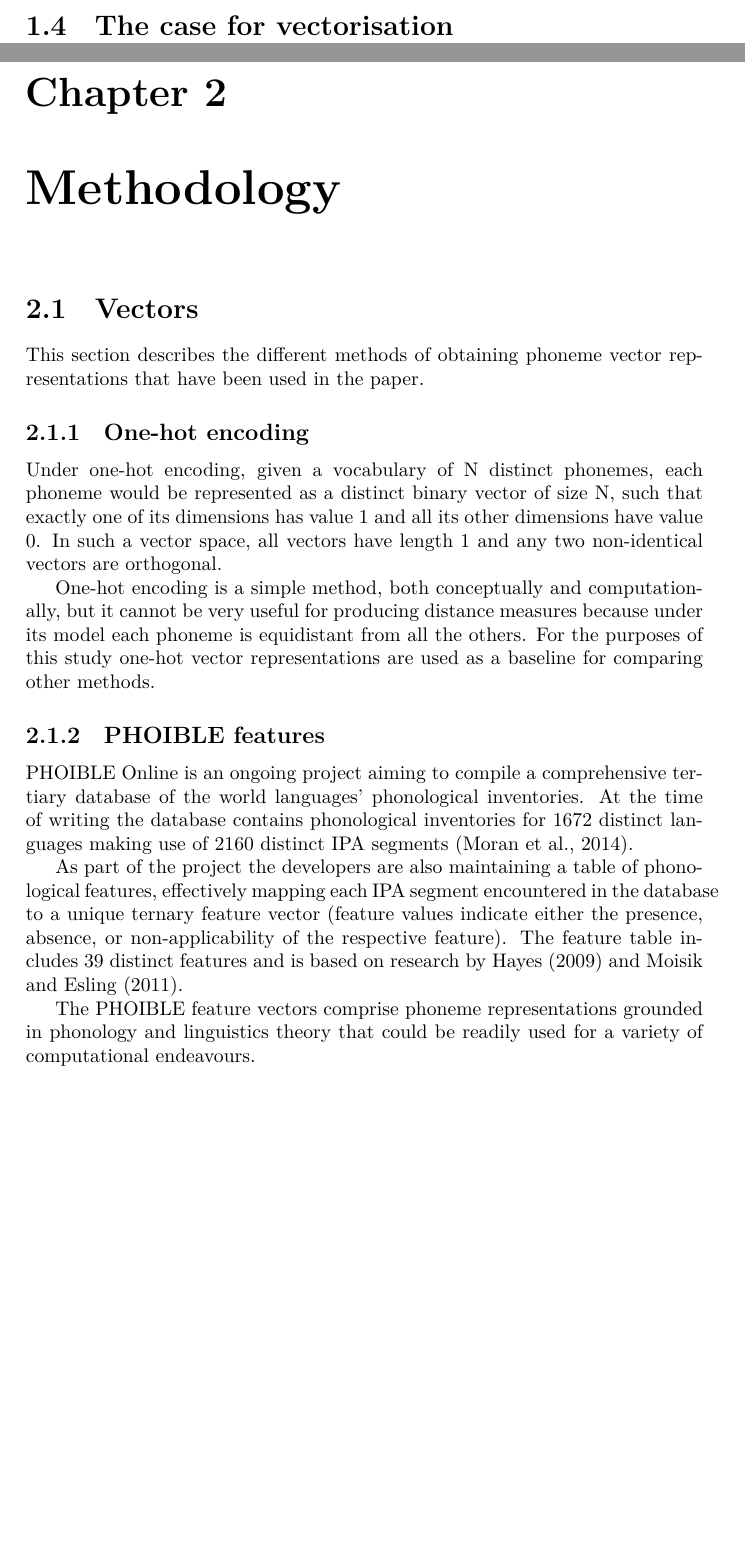
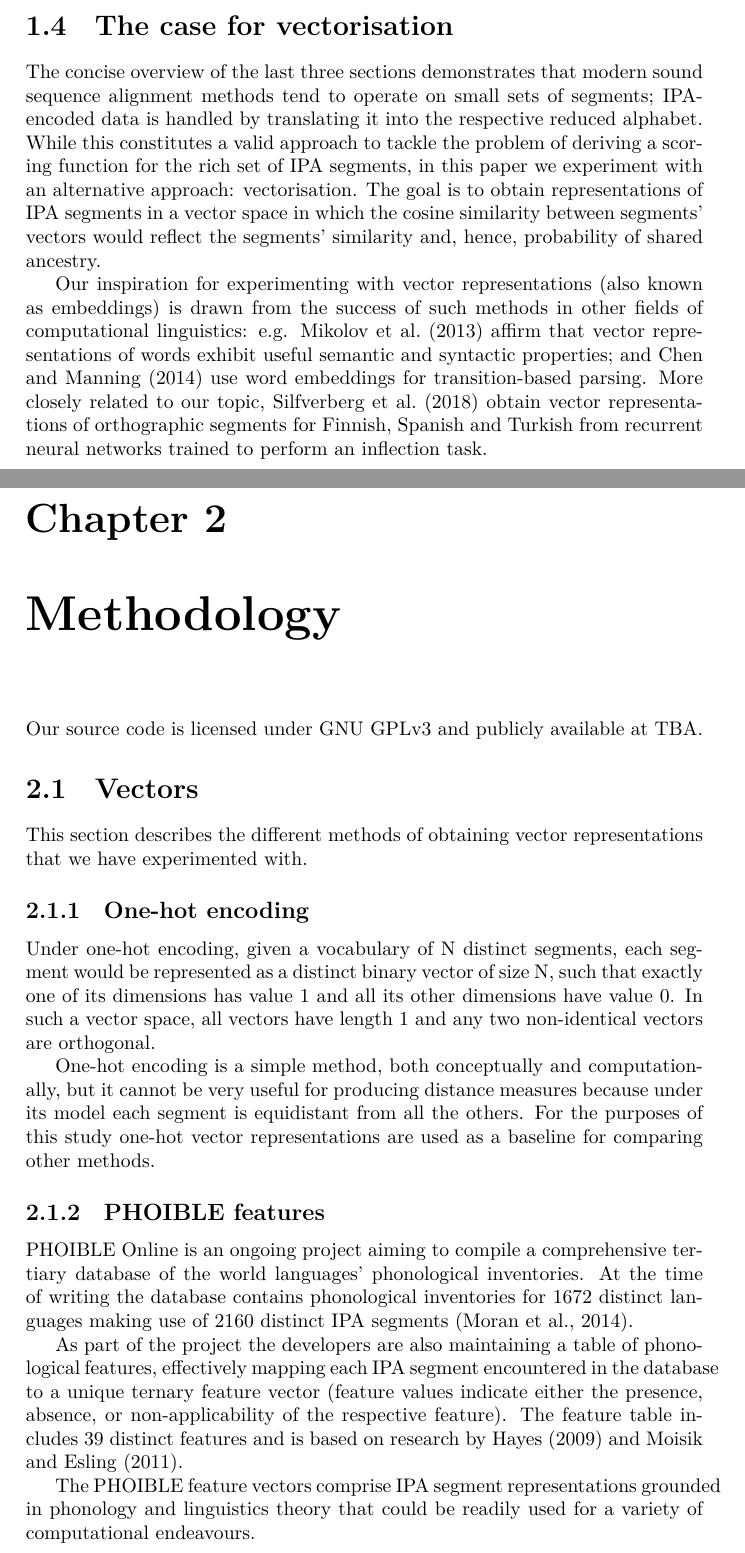
Before and after one commit to pavelsof/ipavec, a LaTeX thesis (paper/thesis.tex): two parts of pages 5 and 6 of 11, joined at a grey line, cut so that both start at the same text, the shorter picture padded with empty space. Compiled offline with XeLaTeX.

Commit message:
First draft of the complete introduction.

```diff
--- a/paper/thesis.tex
+++ b/paper/thesis.tex
@@ -93,21 +93,39 @@ The scoring function is hand-crafted to reflect the perceived probabilities of s
 
 \section{The case for vectorisation}
 
+The concise overview of the last three sections demonstrates that modern sound sequence alignment methods tend to operate on small sets of segments;
+IPA-encoded data is handled by translating it into the respective reduced alphabet.
+While this constitutes a valid approach to tackle the problem of deriving a scoring function for the rich set of IPA segments,
+in this paper we experiment with an alternative approach: vectorisation.
+The goal is to obtain representations of IPA segments in a vector space
+in which the cosine similarity between segments' vectors would reflect the segments' similarity and, hence, probability of shared ancestry.
+
+Our inspiration for experimenting with vector representations (also known as embeddings)
+is drawn from the success of such methods in other fields of computational linguistics:
+e.g. \citet{2013_Mikolov_al} affirm that vector representations of words exhibit useful semantic and syntactic properties;
+and \citet{2014_Chen_Manning} use word embeddings for transition-based parsing.
+More closely related to our topic,
+\citet{2018_Silfverberg_al} obtain vector representations of orthographic segments for Finnish, Spanish and Turkish
+from recurrent neural networks trained to perform an inflection task.
+
 
 \chapter{Methodology}
 
+Our source code is licensed under GNU GPLv3 and publicly available at TBA.
+
+
 \section{Vectors}
 
-This section describes the different methods of obtaining phoneme vector representations that have been used in the paper.
+This section describes the different methods of obtaining vector representations that we have experimented with.
 
 \subsection{One-hot encoding}
 
-Under one-hot encoding, given a vocabulary of N distinct phonemes, each phoneme would be represented as a distinct binary vector of size N,
+Under one-hot encoding, given a vocabulary of N distinct segments, each segment would be represented as a distinct binary vector of size N,
 such that exactly one of its dimensions has value 1 and all its other dimensions have value 0.
 In such a vector space, all vectors have length 1 and any two non-identical vectors are orthogonal.
 
 One-hot encoding is a simple method, both conceptually and computationally, but it cannot be very useful for producing distance measures
-because under its model each phoneme is equidistant from all the others.
+because under its model each segment is equidistant from all the others.
 For the purposes of this study one-hot vector representations are used as a baseline for comparing other methods.
 
 
@@ -121,7 +139,7 @@ effectively mapping each IPA segment encountered in the database to a unique ter
 (feature values indicate either the presence, absence, or non-applicability of the respective feature).
 The feature table includes 39 distinct features and is based on research by \citet{2009_Bruce} and \citet{2011_Moisik_al}.
 
-The PHOIBLE feature vectors comprise phoneme representations grounded in phonology and linguistics theory
+The PHOIBLE feature vectors comprise IPA segment representations grounded in phonology and linguistics theory
 that could be readily used for a variety of computational endeavours.
 
 
```
Also changed, not shown: paper/references.bib (+16 -0 lines), paper/thesis.tex (4 more changed lines).
